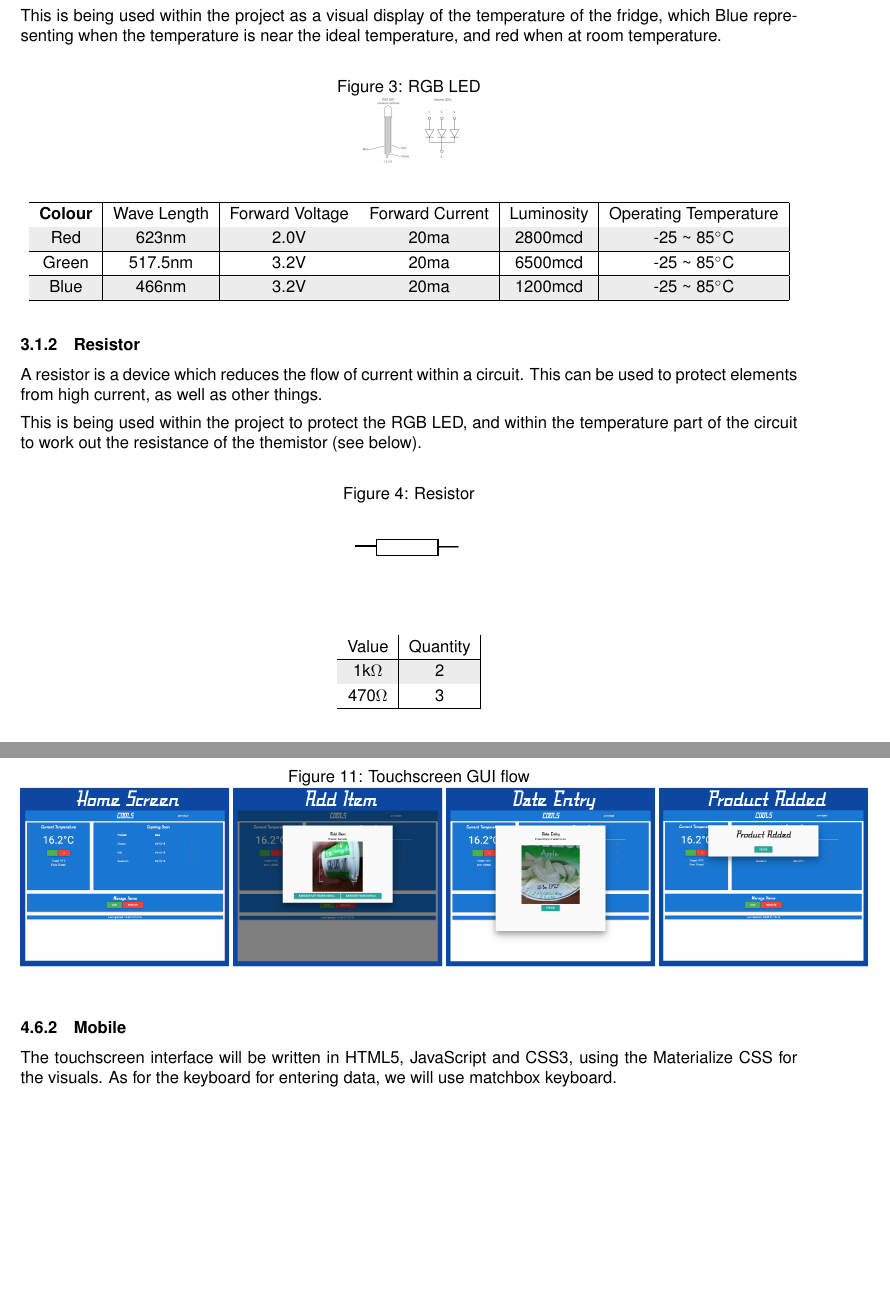
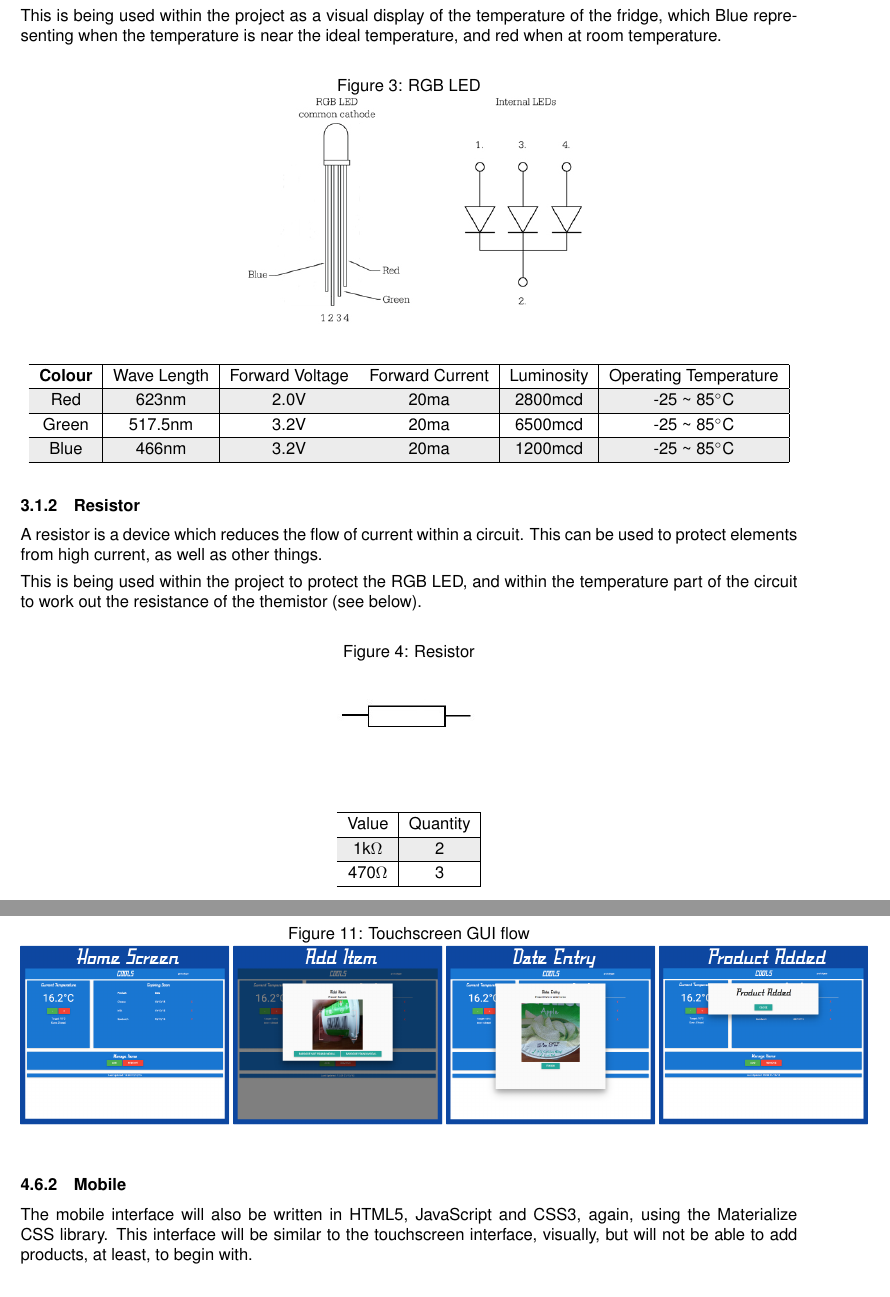
Before and after one commit to pmcgurk/FRIDGES, a LaTeX document (Documents/LaTeX/AcePhase1ReportGroup7.tex): two parts of pages 6 and 12 of 13, joined at a grey line, cut so that both start at the same text, the shorter picture padded with empty space. Compiled offline with pdfLaTeX.

Commit message:
Changed Image sizes to cm, added mobile info.

```diff
--- a/Documents/LaTeX/AcePhase1ReportGroup7.tex
+++ b/Documents/LaTeX/AcePhase1ReportGroup7.tex
@@ -114,7 +114,7 @@ This is being used within the project as a visual display of the temperature of
 \centering
 \caption{RGB LED}
 \label{RGB LED}
-\includegraphics[scale=.5]{images/rgb_led_diagram.jpg}
+\includegraphics[height=5cm]{images/rgb_led_diagram.jpg}
 \end{figure}
 
 \begin{center}
@@ -137,8 +137,8 @@ This is being used within the project to protect the RGB LED, and within the tem
 \begin{figure}[h]
 \centering
 \caption{Resistor}
-\label{Resistorr}
-\includegraphics[height=2cm]{images/resistor_diagram.jpg}
+\label{Resistor}
+\includegraphics[height=2.5cm]{images/resistor_diagram.jpg}
 \end{figure}
 
 \begin{center}
@@ -333,7 +333,7 @@ The touchscreen interface will be written in HTML5, JavaScript and CSS3, using t
 
 \subsubsection{Mobile}
 
-The touchscreen interface will be written in HTML5, JavaScript and CSS3, using the Materialize CSS for the visuals. As for the keyboard for entering data, we will use \hyperref[https://github.com/xlab/matchbox-keyboard]{matchbox keyboard.}
+The mobile interface will also be written in HTML5, JavaScript and CSS3, again, using the Materialize CSS library. This interface will be similar to the touchscreen interface, visually, but will not be able to add products, at least, to begin with.
 
 \begin{figure}[h]
 \centering
```
Also changed, not shown: Documents/LaTeX/AcePhase1ReportGroup7.tex (10 more changed lines).
